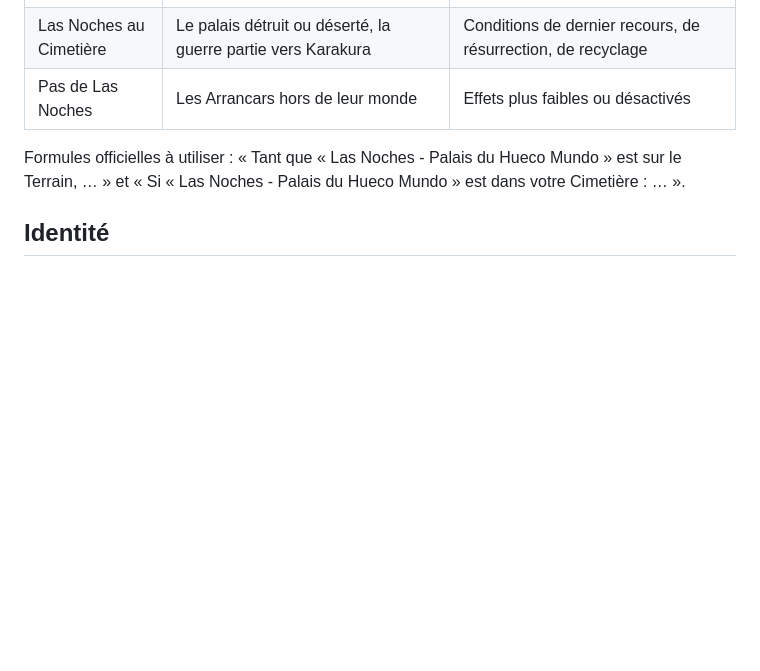
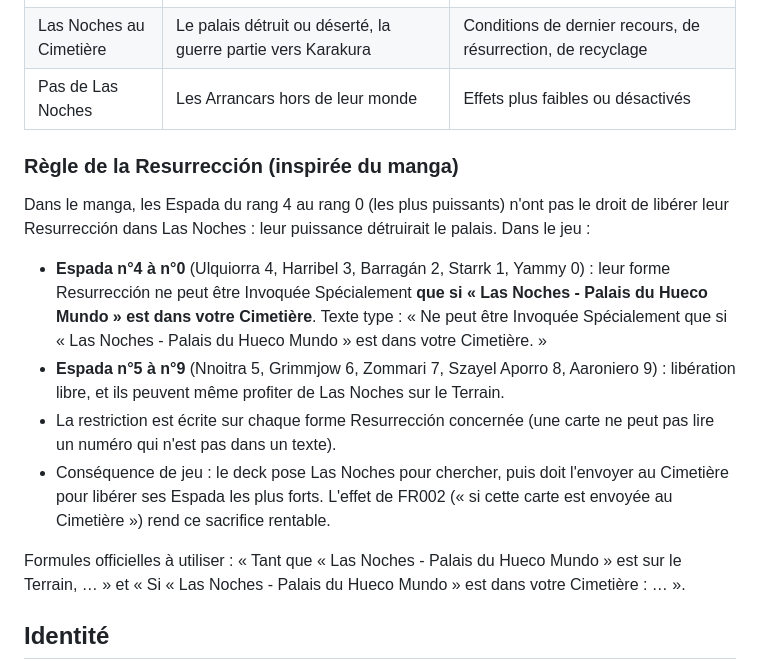
Before and after one commit to campusdiaspora1-byte/test, a Markdown page: archetypes/hueco-mundo/FICHE.md, the part around the change. Drawn GitHub-style; blank space fills up the shorter version.

Commit message:
Hueco Mundo : règle de Resurrección des Espada n°4 à n°0
Co-Authored-By: Claude Opus 5.5 <noreply@anthropic.com>
Claude-Session: https://claude.ai/code/session_01CeiwhQp6R4Er8VccCFyYbK

```diff
--- a/archetypes/hueco-mundo/FICHE.md
+++ b/archetypes/hueco-mundo/FICHE.md
@@ -12,6 +12,20 @@ Les cartes et leurs effets suivent les événements du manga *Bleach*. Las Noche
 | Las Noches sur le Terrain | Les Arrancars chez eux, l'arc Hueco Mundo (invasion, combats dans le palais) | Conditions de renforcement, de libération (Resurrección), de recherche |
 | Las Noches au Cimetière | Le palais détruit ou déserté, la guerre partie vers Karakura | Conditions de dernier recours, de résurrection, de recyclage |
 | Pas de Las Noches | Les Arrancars hors de leur monde | Effets plus faibles ou désactivés |
+
+### Règle de la Resurrección (inspirée du manga)
+
+Dans le manga, les Espada du rang 4 au rang 0 (les plus puissants) n'ont pas le droit de libérer leur Resurrección
+dans Las Noches : leur puissance détruirait le palais. Dans le jeu :
+
+- **Espada n°4 à n°0** (Ulquiorra 4, Harribel 3, Barragán 2, Starrk 1, Yammy 0) : leur forme Resurrección
+  ne peut être Invoquée Spécialement **que si « Las Noches - Palais du Hueco Mundo » est dans votre Cimetière**.
+  Texte type : « Ne peut être Invoquée Spécialement que si « Las Noches - Palais du Hueco Mundo » est dans votre Cimetière. »
+- **Espada n°5 à n°9** (Nnoitra 5, Grimmjow 6, Zommari 7, Szayel Aporro 8, Aaroniero 9) : libération libre,
+  et ils peuvent même profiter de Las Noches sur le Terrain.
+- La restriction est écrite sur chaque forme Resurrección concernée (une carte ne peut pas lire un numéro qui n'est pas dans un texte).
+- Conséquence de jeu : le deck pose Las Noches pour chercher, puis doit l'envoyer au Cimetière pour libérer ses Espada
+  les plus forts. L'effet de FR002 (« si cette carte est envoyée au Cimetière ») rend ce sacrifice rentable.
 
 Formules officielles à utiliser : « Tant que « Las Noches - Palais du Hueco Mundo » est sur le Terrain, … » et
 « Si « Las Noches - Palais du Hueco Mundo » est dans votre Cimetière : … ».
```
